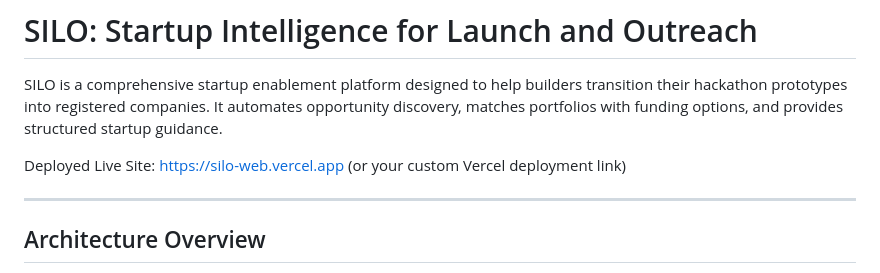
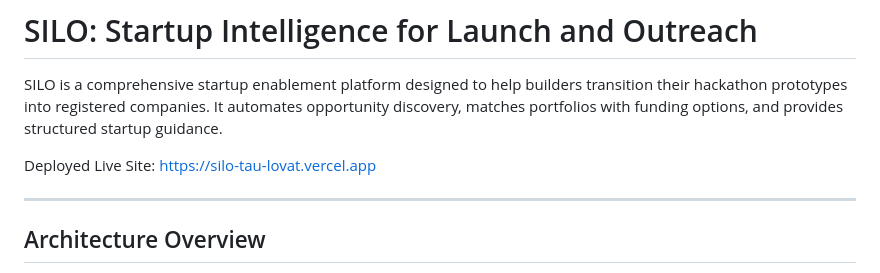
Before and after one commit to Nathan-Jamesss/SILO, a Markdown page: README.md, the part around the change. Drawn GitHub-style.

Commit message:
docs: update live deployment URL

```diff
--- a/README.md
+++ b/README.md
@@ -2,7 +2,7 @@
 
 SILO is a comprehensive startup enablement platform designed to help builders transition their hackathon prototypes into registered companies. It automates opportunity discovery, matches portfolios with funding options, and provides structured startup guidance.
 
-Deployed Live Site: https://silo-web.vercel.app (or your custom Vercel deployment link)
+Deployed Live Site: https://silo-tau-lovat.vercel.app
 
 ---
 
```
